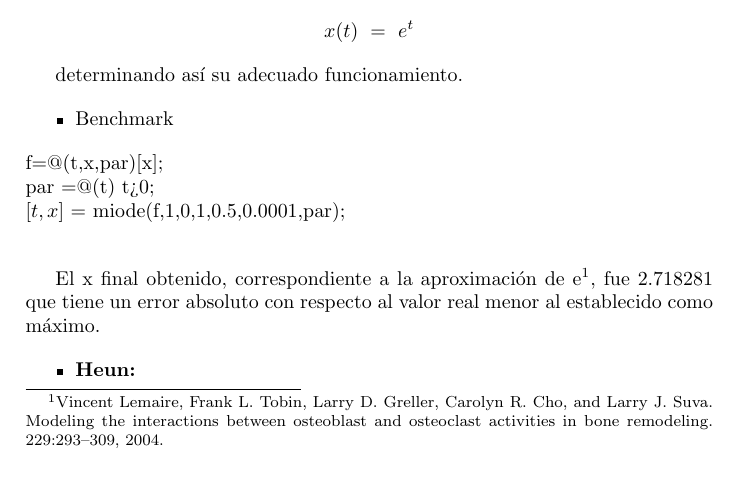
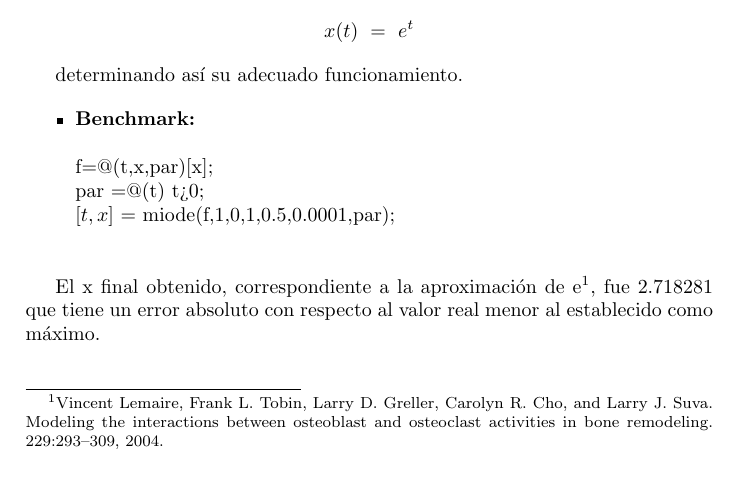
Before and after one commit to glambertucci/Metodos, a LaTeX document (TP2/Informe/TP2 Métodos.tex): part of page 2 of 6, cut so that both start at the same text. Compiled offline with pdfLaTeX.

Commit message:
listorti definitivo, se entrega

```diff
--- a/TP2/Informe/TP2 Métodos.tex
+++ b/TP2/Informe/TP2 Métodos.tex
@@ -75,16 +75,17 @@ sabiendo que el resultado de esta es
 determinando así su adecuado funcionamiento.
 
 \begin{itemize}
-	\item Benchmark
-	\
-\end{itemize}
+	\item \textbf{Benchmark:}
 	\begin{tabbing}
 	 f=@(t,x,par)[x];\\
 	 par =@(t) t>0; \\
 	$[t,x]$ = miode(f,1,0,1,0.5,0.0001,par);\\
 	\end{tabbing}
+\end{itemize}
 
 	El x final obtenido, correspondiente a la aproximación de e$^1$, fue 2.718281 que tiene un error absoluto con respecto al valor real menor al establecido como máximo.
+
+	\newpage
 
 \begin{itemize}
 	\item \textbf{Heun:}
```
Also changed, not shown: TP2/Informe/TP2 Métodos.pdf.
